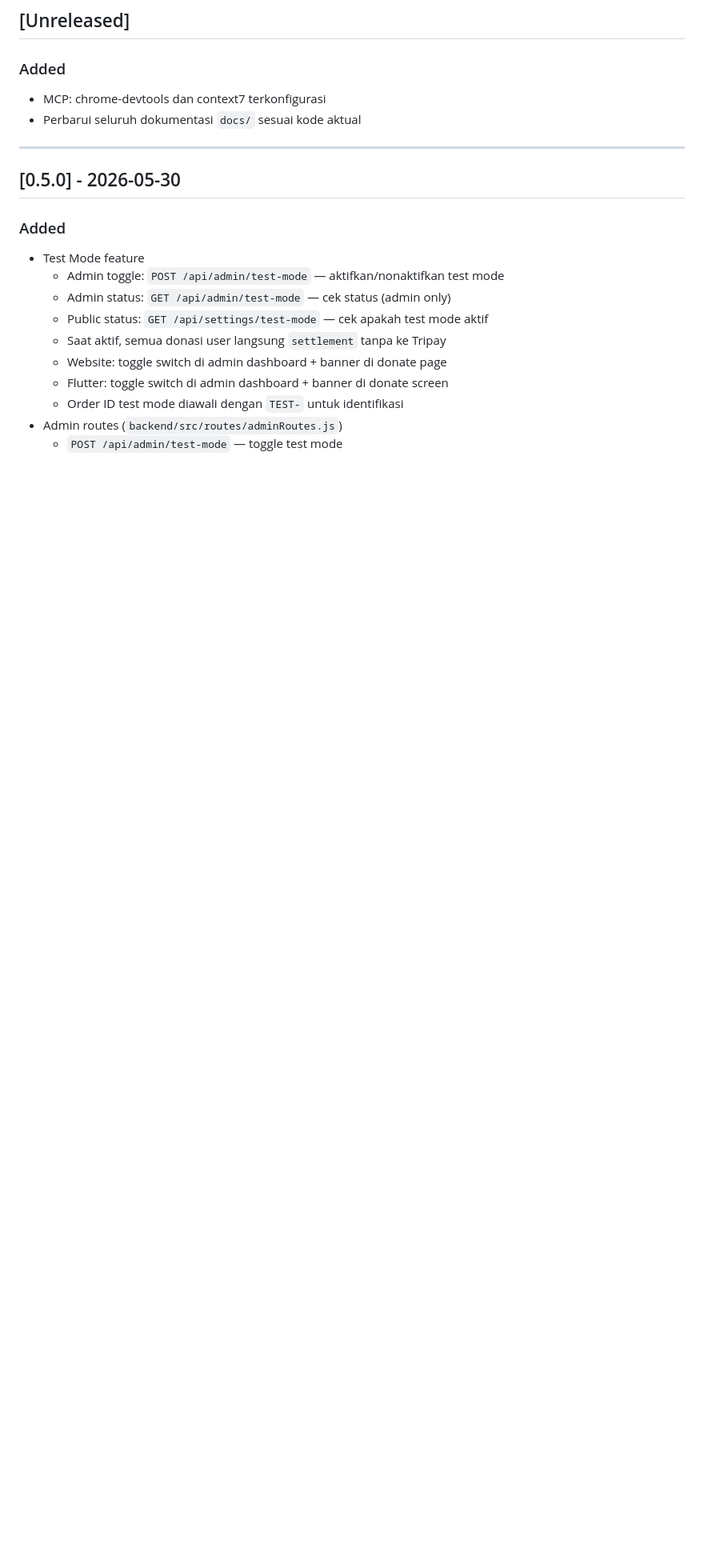
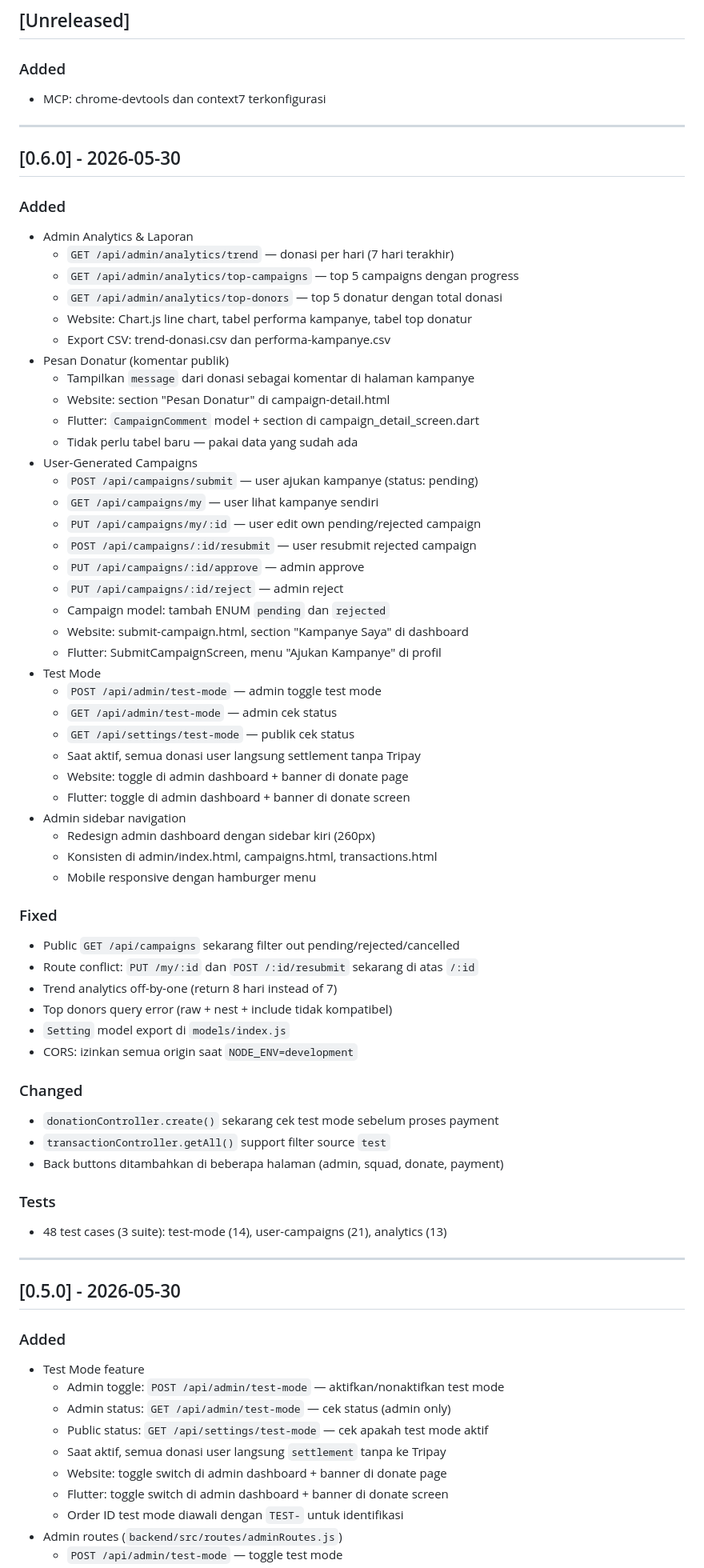
Before and after one commit to smone-jovan/Reputasi, a Markdown page: CHANGELOG.md, the part around the change. Shown at 80% size. GitHub-like rendering; blank space fills up the shorter version.

Commit message:
docs: update CHANGELOG v0.6.0 dengan semua fitur hari ini

```diff
--- a/CHANGELOG.md
+++ b/CHANGELOG.md
@@ -8,7 +8,60 @@ Format berdasarkan [Keep a Changelog](https://keepachangelog.com/ID/1.0.0/).
 
 ### Added
 - MCP: chrome-devtools dan context7 terkonfigurasi
-- Perbarui seluruh dokumentasi `docs/` sesuai kode aktual
+
+---
+
+## [0.6.0] - 2026-05-30
+
+### Added
+- Admin Analytics & Laporan
+  - `GET /api/admin/analytics/trend` — donasi per hari (7 hari terakhir)
+  - `GET /api/admin/analytics/top-campaigns` — top 5 campaigns dengan progress
+  - `GET /api/admin/analytics/top-donors` — top 5 donatur dengan total donasi
+  - Website: Chart.js line chart, tabel performa kampanye, tabel top donatur
+  - Export CSV: trend-donasi.csv dan performa-kampanye.csv
+- Pesan Donatur (komentar publik)
+  - Tampilkan `message` dari donasi sebagai komentar di halaman kampanye
+  - Website: section "Pesan Donatur" di campaign-detail.html
+  - Flutter: `CampaignComment` model + section di campaign_detail_screen.dart
+  - Tidak perlu tabel baru — pakai data yang sudah ada
+- User-Generated Campaigns
+  - `POST /api/campaigns/submit` — user ajukan kampanye (status: pending)
+  - `GET /api/campaigns/my` — user lihat kampanye sendiri
+  - `PUT /api/campaigns/my/:id` — user edit own pending/rejected campaign
+  - `POST /api/campaigns/:id/resubmit` — user resubmit rejected campaign
+  - `PUT /api/campaigns/:id/approve` — admin approve
+  - `PUT /api/campaigns/:id/reject` — admin reject
+  - Campaign model: tambah ENUM `pending` dan `rejected`
+  - Website: submit-campaign.html, section "Kampanye Saya" di dashboard
+  - Flutter: SubmitCampaignScreen, menu "Ajukan Kampanye" di profil
+- Test Mode
+  - `POST /api/admin/test-mode` — admin toggle test mode
+  - `GET /api/admin/test-mode` — admin cek status
+  - `GET /api/settings/test-mode` — publik cek status
+  - Saat aktif, semua donasi user langsung settlement tanpa Tripay
+  - Website: toggle di admin dashboard + banner di donate page
+  - Flutter: toggle di admin dashboard + banner di donate screen
+- Admin sidebar navigation
+  - Redesign admin dashboard dengan sidebar kiri (260px)
+  - Konsisten di admin/index.html, campaigns.html, transactions.html
+  - Mobile responsive dengan hamburger menu
+
+### Fixed
+- Public `GET /api/campaigns` sekarang filter out pending/rejected/cancelled
+- Route conflict: `PUT /my/:id` dan `POST /:id/resubmit` sekarang di atas `/:id`
+- Trend analytics off-by-one (return 8 hari instead of 7)
+- Top donors query error (raw + nest + include tidak kompatibel)
+- `Setting` model export di `models/index.js`
+- CORS: izinkan semua origin saat `NODE_ENV=development`
+
+### Changed
+- `donationController.create()` sekarang cek test mode sebelum proses payment
+- `transactionController.getAll()` support filter source `test`
+- Back buttons ditambahkan di beberapa halaman (admin, squad, donate, payment)
+
+### Tests
+- 48 test cases (3 suite): test-mode (14), user-campaigns (21), analytics (13)
 
 ---
 
```
